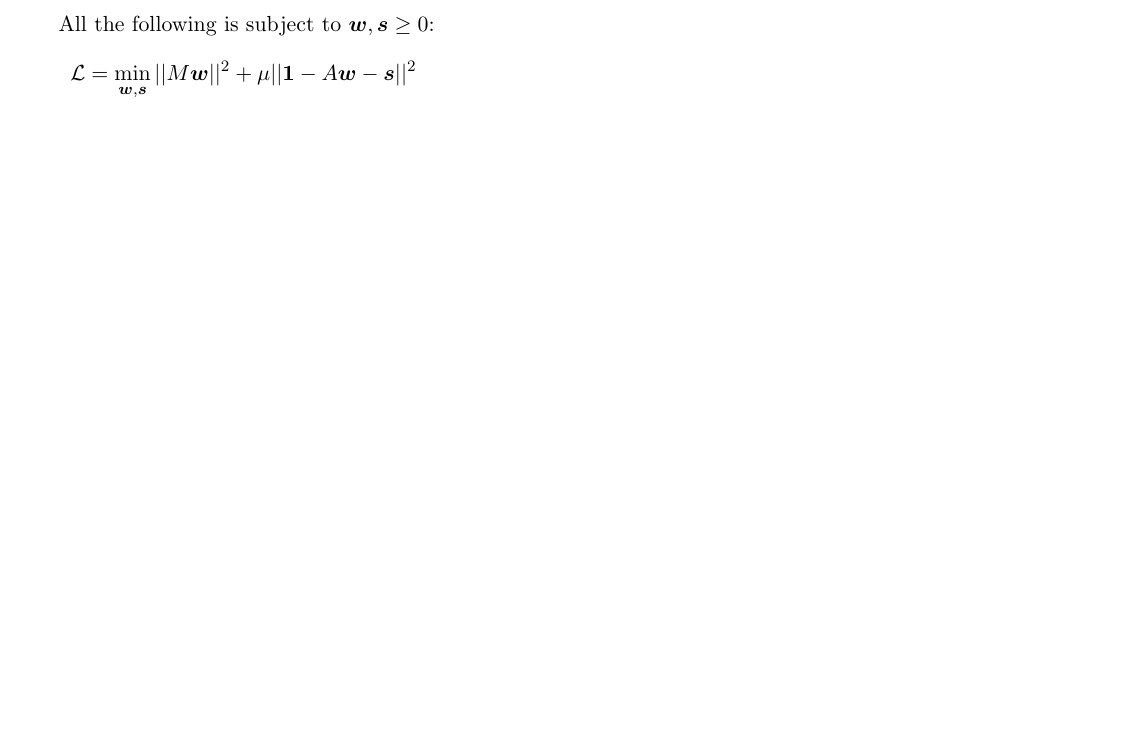
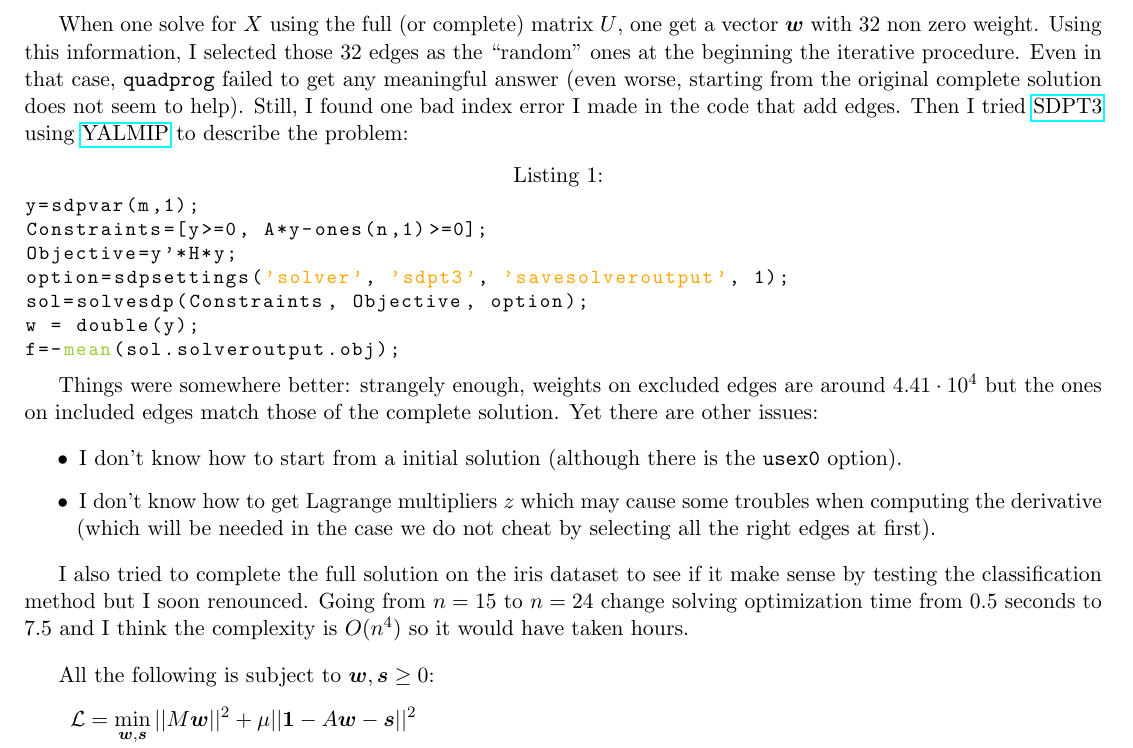
Before and after one commit to daureg/graphitting, a LaTeX document (notes.tex): part of the page before the commit and part of page 1 of 2 after it, cut at the place of the change, the shorter picture padded with empty space. Compiled offline with pdfLaTeX.

Commit message:
try to use sdpt3, correct added edges's index

```diff
--- a/notes.tex
+++ b/notes.tex
@@ -26,7 +26,50 @@
 \usepackage{amsmath}
 \usepackage[left=1cm, right=1cm]{geometry}
 \newcommand{\bm}[1]{\boldsymbol{#1}}
+\usepackage{csquotes}
+\usepackage{hyperref}
 \begin{document}
+
+When one solve for $X$ using the full (or complete) matrix $U$, one get a
+vector $\bm{w}$ with 32 non zero weight. Using this information, I selected those
+32 edges as the \enquote{random} ones at the beginning the iterative
+procedure. Even in that case, \texttt{quadprog} failed to get any meaningful
+answer (even worse, starting from the original complete solution does not seem
+to help). Still, I found one bad index error I made in the code that add
+edges. Then I tried
+\href{http://www.math.nus.edu.sg/~mattohkc/sdpt3.html}{SDPT3} using
+\href{http://users.isy.liu.se/johanl/yalmip/}{YALMIP} to describe the problem:
+
+\begin{lstlisting}
+y=sdpvar(m,1);
+Constraints=[y>=0, A*y-ones(n,1)>=0];
+Objective=y'*H*y;
+option=sdpsettings('solver', 'sdpt3', 'savesolveroutput', 1);
+sol=solvesdp(Constraints, Objective, option);
+w = double(y);
+f=-mean(sol.solveroutput.obj);
+\end{lstlisting}
+
+Things were somewhere better: strangely enough, weights on excluded edges are
+around $4.41\cdot 10^4$ but the ones on included edges match those of the
+complete solution. Yet there are other issues:
+
+\begin{itemize}
+	\item I don't know how to start from a initial solution (although
+		there is the \texttt{usex0} option).
+	\item I don't know how to get Lagrange multipliers $z$ which may cause
+		some troubles when computing the derivative (which will be
+		needed in the case we do not cheat by selecting all the right
+		edges at first).
+\end{itemize}
+
+I also tried to complete the full solution on the iris dataset to see if it
+make sense by testing the classification method but I soon renounced. Going
+from $n=15$ to $n=24$ change solving optimization time from $0.5$ seconds to
+$7.5$ and I think the complexity is $O(n^4)$ so it would have taken hours.
+
+\bigbreak
+
 	All the following is subject to $\bm{w},\bm{s}\geq0$:
 \begin{align*}
 \mathcal{L} &= \min_{\bm{w},\bm{s}} ||M\bm{w}||^2 + \mu||\mathbf{\bm{1}} - A\bm{w} - \bm{s}||^2 \\
```
Also changed, not shown: notes.pdf, sparsity.pdf (added), 5 other files.
